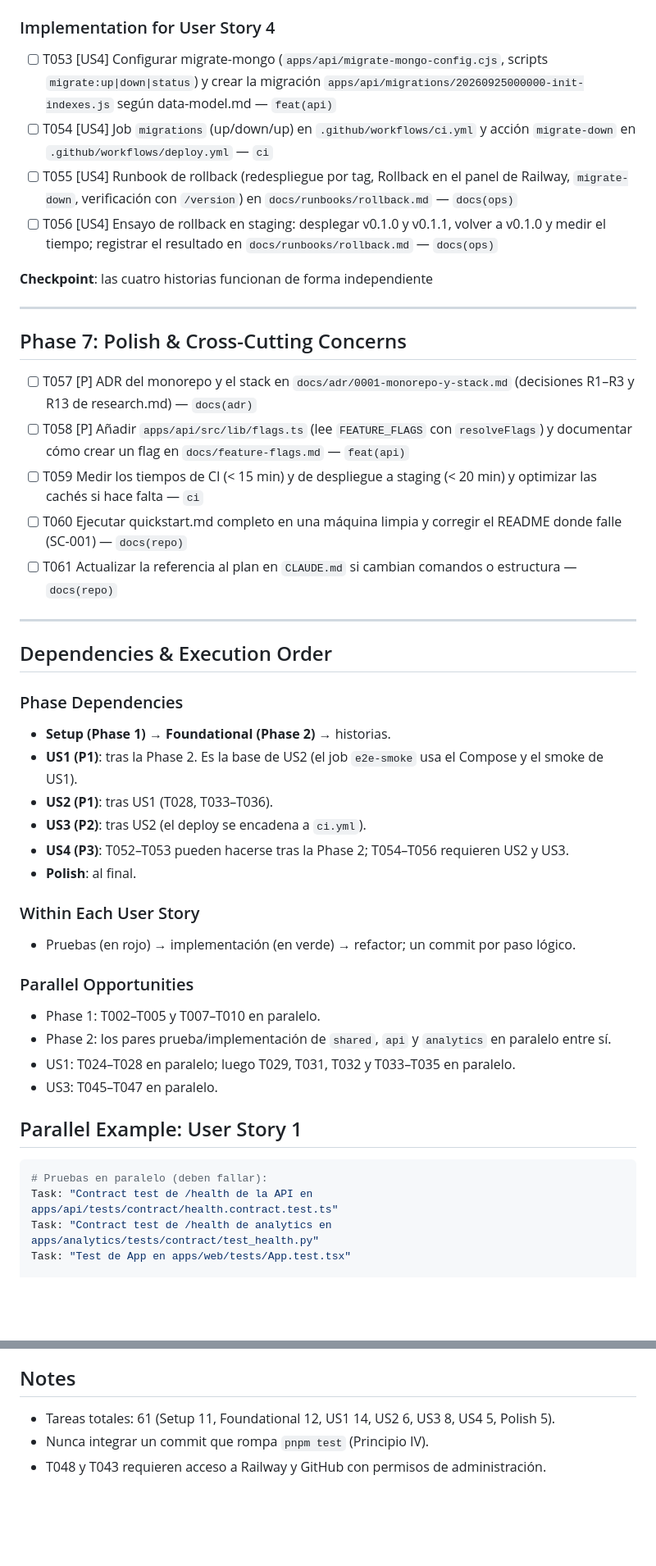
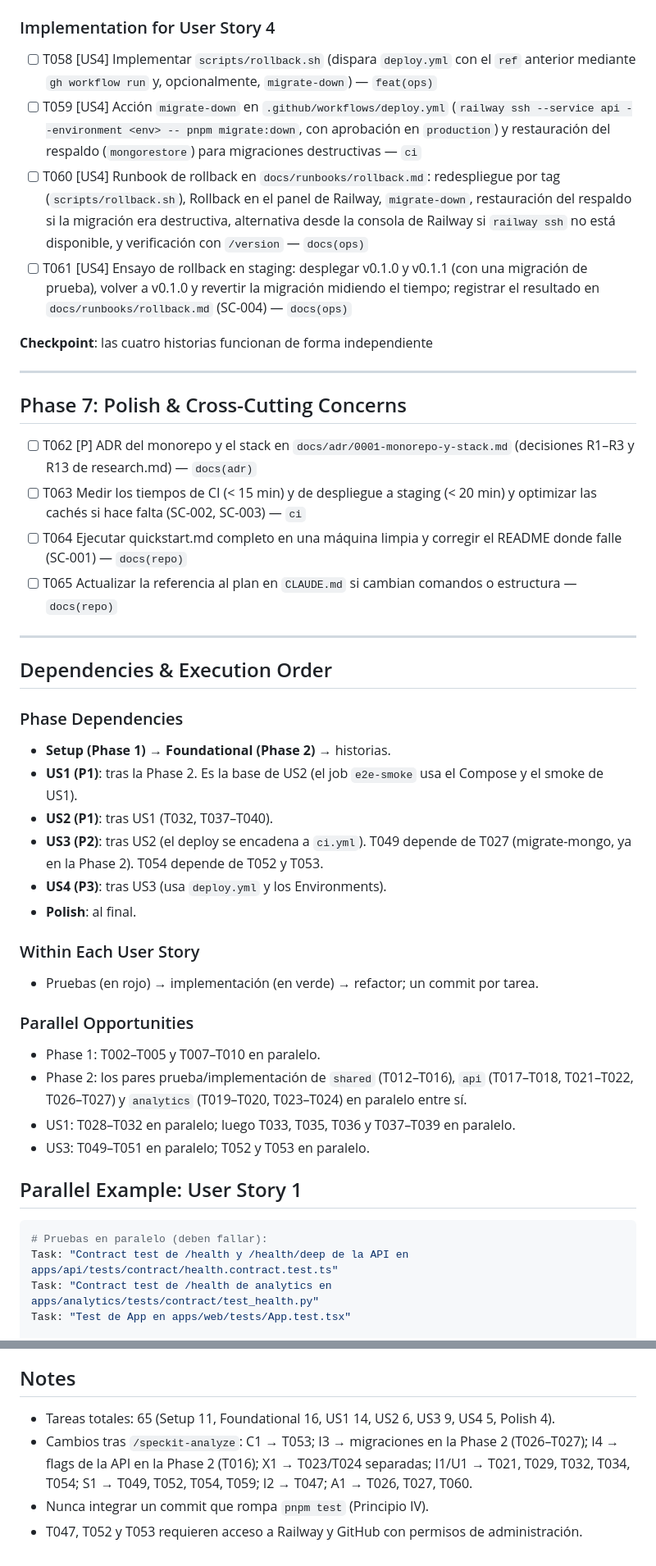
Before and after one commit to xavicrip/elicitacion_requisitos, a Markdown page: specs/001-plataforma-base/tasks.md, 2 parts joined by grey strips. Shown at 82% size. Rendered like a GitHub page; blank space fills up the shorter version.

````diff
--- a/specs/001-plataforma-base/tasks.md
+++ b/specs/001-plataforma-base/tasks.md
@@ -149,10 +156,10 @@ formato Conventional Commits; el alcance sugerido va al final de cada tarea, p.
 
 ### Implementation for User Story 4
 
-- [ ] T053 [US4] Configurar migrate-mongo (`apps/api/migrate-mongo-config.cjs`, scripts `migrate:up|down|status`) y crear la migración `apps/api/migrations/20260925000000-init-indexes.js` según data-model.md — `feat(api)`
-- [ ] T054 [US4] Job `migrations` (up/down/up) en `.github/workflows/ci.yml` y acción `migrate-down` en `.github/workflows/deploy.yml` — `ci`
-- [ ] T055 [US4] Runbook de rollback (redespliegue por tag, Rollback en el panel de Railway, `migrate-down`, verificación con `/version`) en `docs/runbooks/rollback.md` — `docs(ops)`
-- [ ] T056 [US4] Ensayo de rollback en staging: desplegar v0.1.0 y v0.1.1, volver a v0.1.0 y medir el tiempo; registrar el resultado en `docs/runbooks/rollback.md` — `docs(ops)`
+- [ ] T058 [US4] Implementar `scripts/rollback.sh` (dispara `deploy.yml` con el `ref` anterior mediante `gh workflow run` y, opcionalmente, `migrate-down`) — `feat(ops)`
+- [ ] T059 [US4] Acción `migrate-down` en `.github/workflows/deploy.yml` (`railway ssh --service api --environment <env> -- pnpm migrate:down`, con aprobación en `production`) y restauración del respaldo (`mongorestore`) para migraciones destructivas — `ci`
+- [ ] T060 [US4] Runbook de rollback en `docs/runbooks/rollback.md`: redespliegue por tag (`scripts/rollback.sh`), Rollback en el panel de Railway, `migrate-down`, restauración del respaldo si la migración era destructiva, alternativa desde la consola de Railway si `railway ssh` no está disponible, y verificación con `/version` — `docs(ops)`
+- [ ] T061 [US4] Ensayo de rollback en staging: desplegar v0.1.0 y v0.1.1 (con una migración de prueba), volver a v0.1.0 y revertir la migración midiendo el tiempo; registrar el resultado en `docs/runbooks/rollback.md` (SC-004) — `docs(ops)`
 
 **Checkpoint**: las cuatro historias funcionan de forma independiente
 
@@ -160,11 +167,10 @@ formato Conventional Commits; el alcance sugerido va al final de cada tarea, p.
 
 ## Phase 7: Polish & Cross-Cutting Concerns
 
-- [ ] T057 [P] ADR del monorepo y el stack en `docs/adr/0001-monorepo-y-stack.md` (decisiones R1–R3 y R13 de research.md) — `docs(adr)`
-- [ ] T058 [P] Añadir `apps/api/src/lib/flags.ts` (lee `FEATURE_FLAGS` con `resolveFlags`) y documentar cómo crear un flag en `docs/feature-flags.md` — `feat(api)`
-- [ ] T059 Medir los tiempos de CI (< 15 min) y de despliegue a staging (< 20 min) y optimizar las cachés si hace falta — `ci`
-- [ ] T060 Ejecutar quickstart.md completo en una máquina limpia y corregir el README donde falle (SC-001) — `docs(repo)`
-- [ ] T061 Actualizar la referencia al plan en `CLAUDE.md` si cambian comandos o estructura — `docs(repo)`
+- [ ] T062 [P] ADR del monorepo y el stack en `docs/adr/0001-monorepo-y-stack.md` (decisiones R1–R3 y R13 de research.md) — `docs(adr)`
+- [ ] T063 Medir los tiempos de CI (< 15 min) y de despliegue a staging (< 20 min) y optimizar las cachés si hace falta (SC-002, SC-003) — `ci`
+- [ ] T064 Ejecutar quickstart.md completo en una máquina limpia y corregir el README donde falle (SC-001) — `docs(repo)`
+- [ ] T065 Actualizar la referencia al plan en `CLAUDE.md` si cambian comandos o estructura — `docs(repo)`
 
 ---
 
@@ -174,27 +180,27 @@ formato Conventional Commits; el alcance sugerido va al final de cada tarea, p.
 
 - **Setup (Phase 1)** → **Foundational (Phase 2)** → historias.
 - **US1 (P1)**: tras la Phase 2. Es la base de US2 (el job `e2e-smoke` usa el Compose y el smoke de US1).
-- **US2 (P1)**: tras US1 (T028, T033–T036).
-- **US3 (P2)**: tras US2 (el deploy se encadena a `ci.yml`).
-- **US4 (P3)**: T052–T053 pueden hacerse tras la Phase 2; T054–T056 requieren US2 y US3.
+- **US2 (P1)**: tras US1 (T032, T037–T040).
+- **US3 (P2)**: tras US2 (el deploy se encadena a `ci.yml`). T049 depende de T027 (migrate-mongo, ya en la Phase 2). T054 depende de T052 y T053.
+- **US4 (P3)**: tras US3 (usa `deploy.yml` y los Environments).
 - **Polish**: al final.
 
 ### Within Each User Story
 
-- Pruebas (en rojo) → implementación (en verde) → refactor; un commit por paso lógico.
+- Pruebas (en rojo) → implementación (en verde) → refactor; un commit por tarea.
 
 ### Parallel Opportunities
 
 - Phase 1: T002–T005 y T007–T010 en paralelo.
-- Phase 2: los pares prueba/implementación de `shared`, `api` y `analytics` en paralelo entre sí.
-- US1: T024–T028 en paralelo; luego T029, T031, T032 y T033–T035 en paralelo.
-- US3: T045–T047 en paralelo.
+- Phase 2: los pares prueba/implementación de `shared` (T012–T016), `api` (T017–T018, T021–T022, T026–T027) y `analytics` (T019–T020, T023–T024) en paralelo entre sí.
+- US1: T028–T032 en paralelo; luego T033, T035, T036 y T037–T039 en paralelo.
+- US3: T049–T051 en paralelo; T052 y T053 en paralelo.
 
 ## Parallel Example: User Story 1
 
 ```bash
 # Pruebas en paralelo (deben fallar):
-Task: "Contract test de /health de la API en apps/api/tests/contract/health.contract.test.ts"
+Task: "Contract test de /health y /health/deep de la API en apps/api/tests/contract/health.contract.test.ts"
 Task: "Contract test de /health de analytics en apps/analytics/tests/contract/test_health.py"
 Task: "Test de App en apps/web/tests/App.test.tsx"
 
@@ -218,6 +224,9 @@ cierra antes del primer despliegue a producción con datos reales.
 
 ## Notes
 
-- Tareas totales: 61 (Setup 11, Foundational 12, US1 14, US2 6, US3 8, US4 5, Polish 5).
+- Tareas totales: 65 (Setup 11, Foundational 16, US1 14, US2 6, US3 9, US4 5, Polish 4).
+- Cambios tras `/speckit-analyze`: C1 → T053; I3 → migraciones en la Phase 2 (T026–T027);
+  I4 → flags de la API en la Phase 2 (T016); X1 → T023/T024 separadas; I1/U1 → T021, T029,
+  T032, T034, T054; S1 → T049, T052, T054, T059; I2 → T047; A1 → T026, T027, T060.
 - Nunca integrar un commit que rompa `pnpm test` (Principio IV).
-- T048 y T043 requieren acceso a Railway y GitHub con permisos de administración.
+- T047, T052 y T053 requieren acceso a Railway y GitHub con permisos de administración.
````
Also changed, not shown: other parts of specs/001-plataforma-base/tasks.md (+49 -42 lines).
